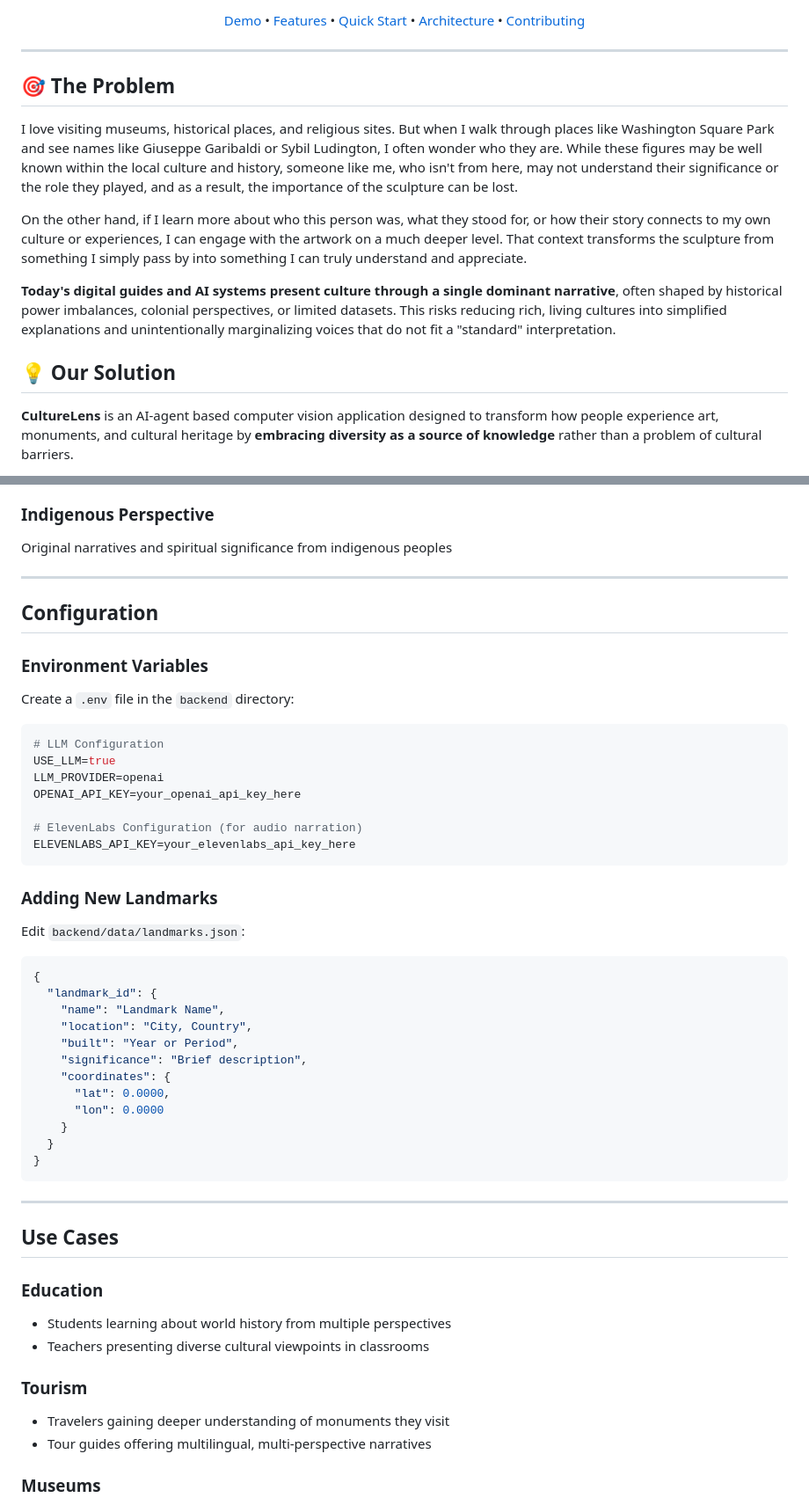
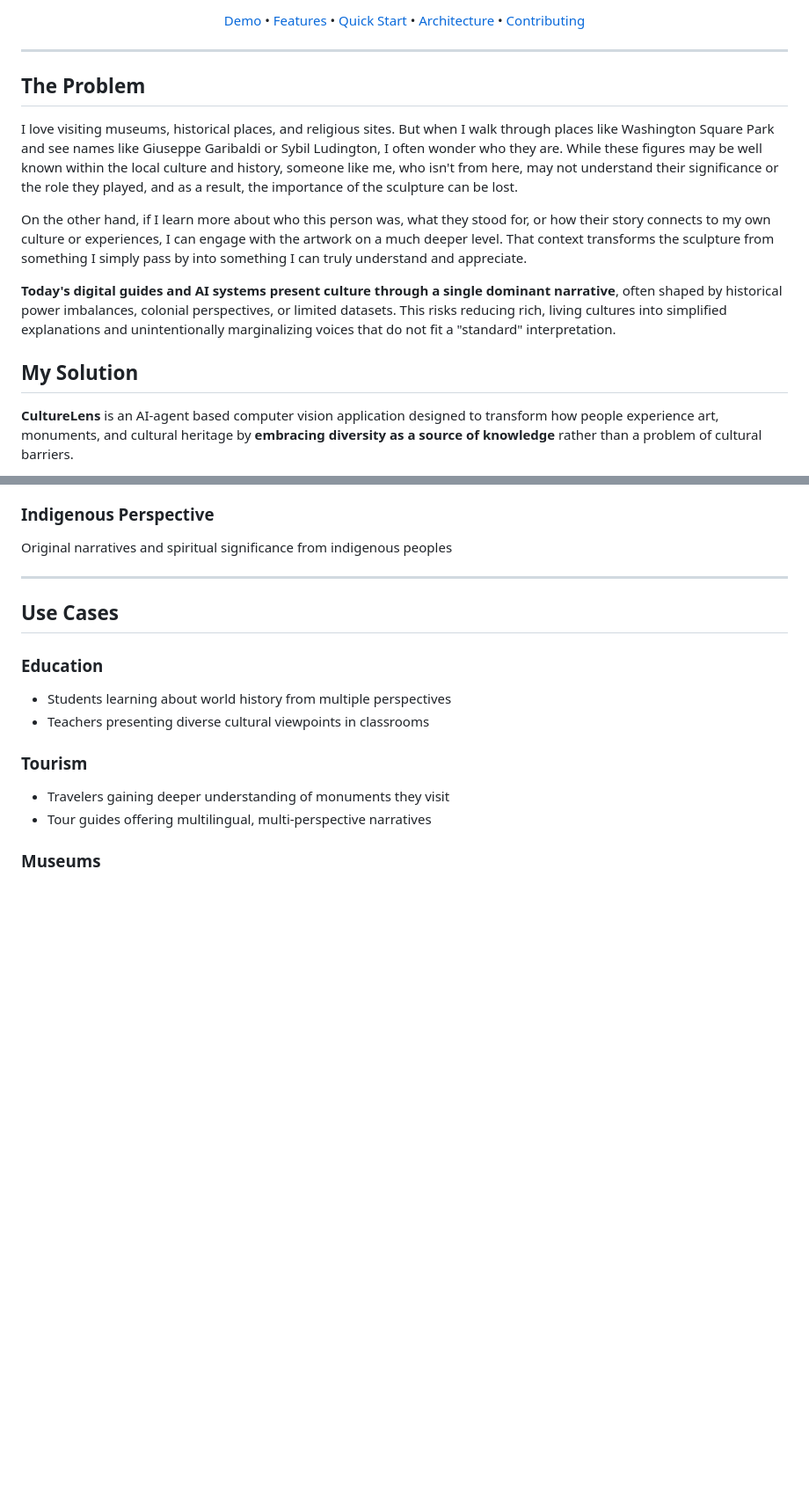
Before and after one commit to adrian2504/Culture-Lens-AI-For-Good-Columbia, a Markdown page: README.md, 2 parts joined by grey strips. Shown at 88% size. GitHub-like rendering; blank space fills up the shorter version.

````diff
--- a/README.md
+++ b/README.md
@@ -16,7 +16,7 @@
 
 ---
 
-## 🎯 The Problem
+## The Problem
 
 I love visiting museums, historical places, and religious sites. But when I walk through places like Washington Square Park and see names like Giuseppe Garibaldi or Sybil Ludington, I often wonder who they are. While these figures may be well known within the local culture and history, someone like me, who isn't from here, may not understand their significance or the role they played, and as a result, the importance of the sculpture can be lost.
 
@@ -24,7 +24,7 @@ On the other hand, if I learn more about who this person was, what they stood fo
 
 **Today's digital guides and AI systems present culture through a single dominant narrative**, often shaped by historical power imbalances, colonial perspectives, or limited datasets. This risks reducing rich, living cultures into simplified explanations and unintentionally marginalizing voices that do not fit a "standard" interpretation.
 
-## 💡 Our Solution
+##  My Solution
 
 **CultureLens** is an AI-agent based computer vision application designed to transform how people experience art, monuments, and cultural heritage by **embracing diversity as a source of knowledge** rather than a problem of cultural barriers.
 
@@ -217,42 +165,6 @@ Original narratives and spiritual significance from indigenous peoples
 
 ---
 
-## Configuration
-
-### Environment Variables
-
-Create a `.env` file in the `backend` directory:
-
-```env
-# LLM Configuration
-USE_LLM=true
-LLM_PROVIDER=openai
-OPENAI_API_KEY=your_openai_api_key_here
-
-# ElevenLabs Configuration (for audio narration)
-ELEVENLABS_API_KEY=your_elevenlabs_api_key_here
-```
-
-### Adding New Landmarks
-
-Edit `backend/data/landmarks.json`:
-
-```json
-{
-  "landmark_id": {
-    "name": "Landmark Name",
-    "location": "City, Country",
-    "built": "Year or Period",
-    "significance": "Brief description",
-    "coordinates": {
-      "lat": 0.0000,
-      "lon": 0.0000
-    }
-  }
-}
-```
-
----
 
 ## Use Cases
 
````
Also changed, not shown: other parts of README.md (+1 -80 lines).
